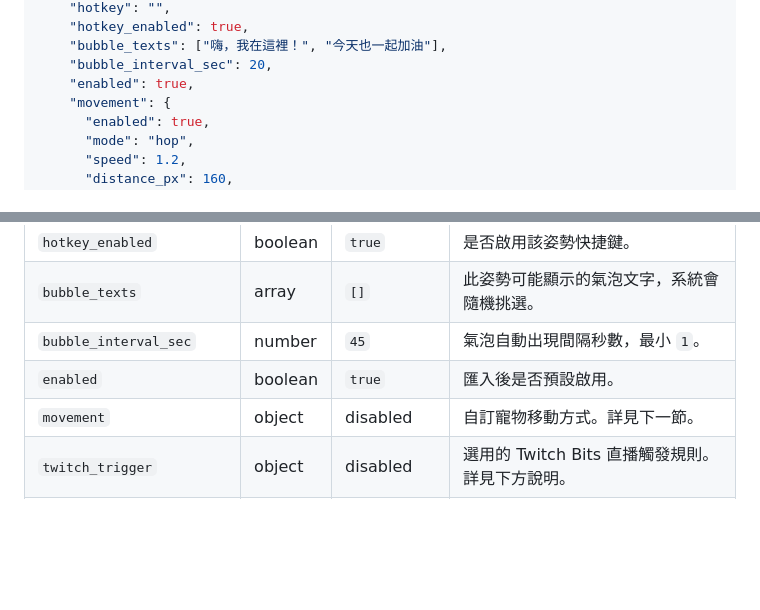
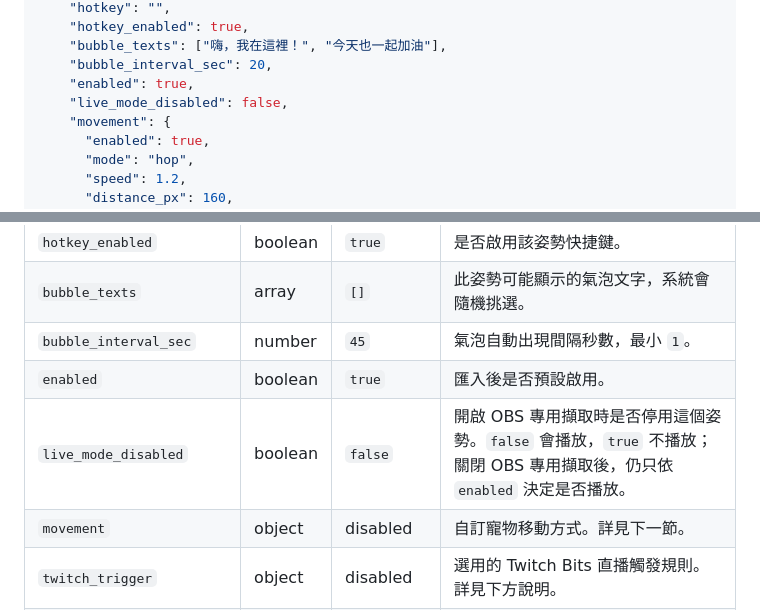
Before and after one commit to aycs56/DesktopPetStudioApp, a Markdown page: docs/workshop-creator-json-guide.zh-Hant.md, 2 parts joined by grey strips. Rendered like a GitHub page; blank space fills up the shorter version.

```diff
--- a/docs/workshop-creator-json-guide.zh-Hant.md
+++ b/docs/workshop-creator-json-guide.zh-Hant.md
@@ -59,6 +59,7 @@ WorkshopLibrary/
     "bubble_texts": ["嗨，我在這裡！", "今天也一起加油"],
     "bubble_interval_sec": 20,
     "enabled": true,
+    "live_mode_disabled": false,
     "movement": {
       "enabled": true,
       "mode": "hop",
@@ -170,6 +171,7 @@ WorkshopLibrary/
 | `bubble_texts` | array | `[]` | 此姿勢可能顯示的氣泡文字，系統會隨機挑選。 |
 | `bubble_interval_sec` | number | `45` | 氣泡自動出現間隔秒數，最小 `1`。 |
 | `enabled` | boolean | `true` | 匯入後是否預設啟用。 |
+| `live_mode_disabled` | boolean | `false` | 開啟 OBS 專用擷取時是否停用這個姿勢。`false` 會播放，`true` 不播放；關閉 OBS 專用擷取後，仍只依 `enabled` 決定是否播放。 |
 | `movement` | object | disabled | 自訂寵物移動方式。詳見下一節。 |
 | `twitch_trigger` | object | disabled | 選用的 Twitch Bits 直播觸發規則。詳見下方說明。 |
 | `focus_key_speed_enabled` | boolean | `false` | 僅供 `focus` 基礎姿勢使用；啟用時，玩家按鍵會顯示兩次按下之間的毫秒數氣泡。 |
```
Also changed, not shown: docs/workshop-creator-json-guide.en.md (+2 -0 lines).
